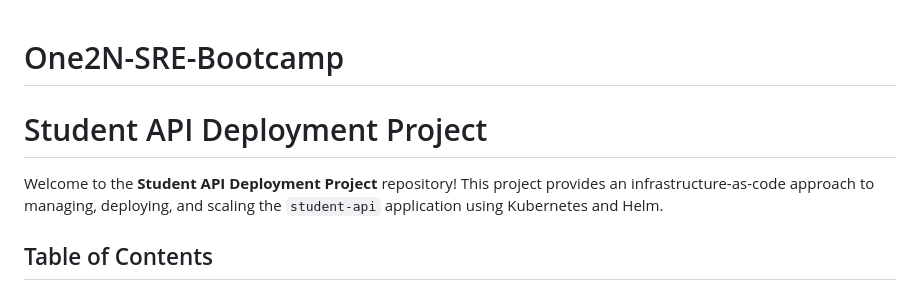
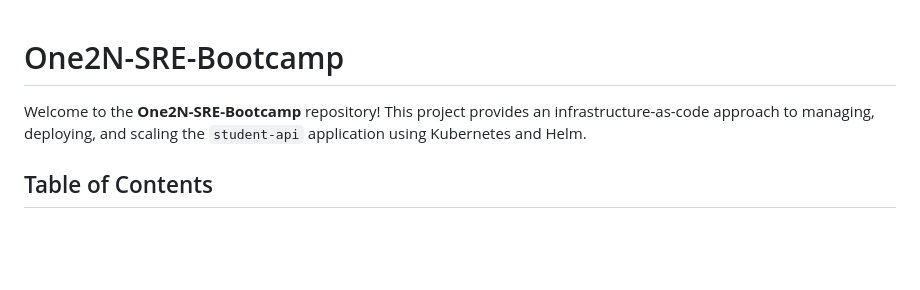
Before and after one commit to Rudraksh2003/One2N-SRE-Bootcamp, a Markdown page: README.md, the part around the change. Rendered like a GitHub page; blank space fills up the shorter version.

```diff
--- a/README.md
+++ b/README.md
@@ -1,7 +1,6 @@
 # One2N-SRE-Bootcamp
-# Student API Deployment Project
 
-Welcome to the **Student API Deployment Project** repository! This project provides an infrastructure-as-code approach to managing, deploying, and scaling the `student-api` application using Kubernetes and Helm.
+Welcome to the **One2N-SRE-Bootcamp** repository! This project provides an infrastructure-as-code approach to managing, deploying, and scaling the `student-api` application using Kubernetes and Helm.
 
 ## Table of Contents
 
```
